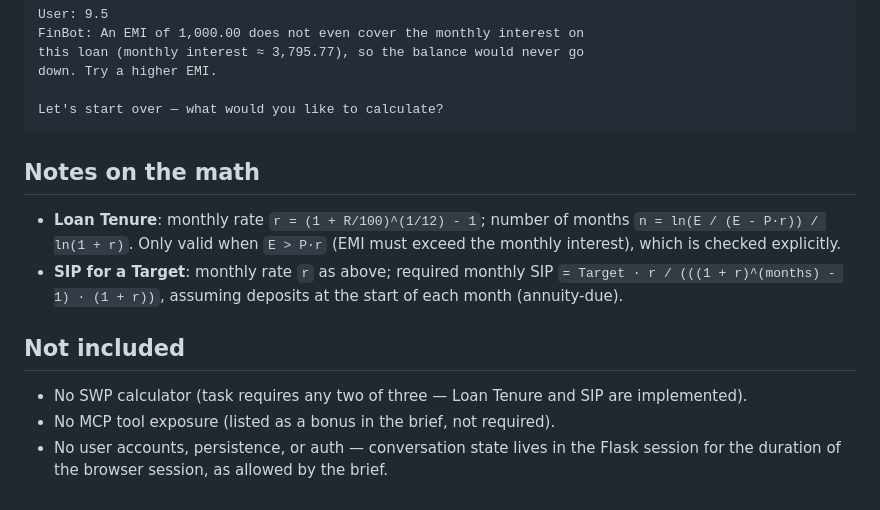
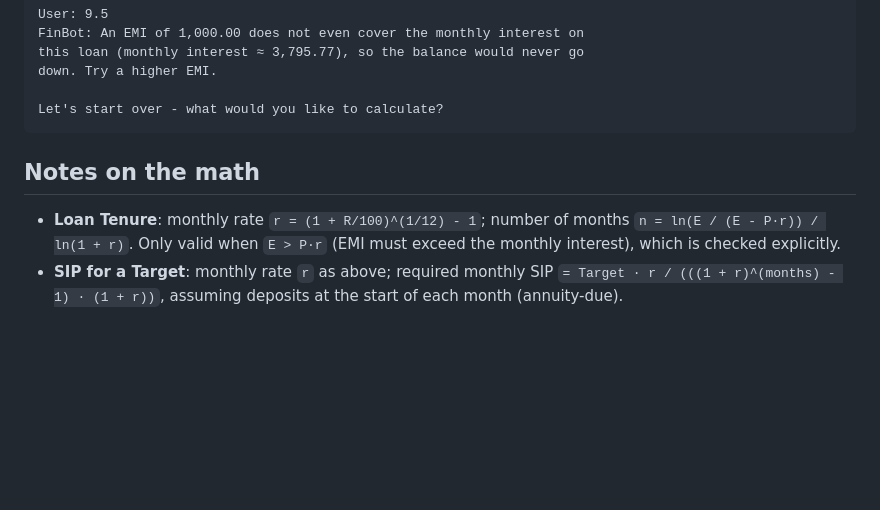
Before and after one commit to poorvibajpai/Finbot, a Markdown page: README.md, the part around one of its changes. Rendered like a GitHub page; blank space fills up the shorter version.

Commit message:
Minor edits/clarifications to the README.

````diff
--- a/README.md
+++ b/README.md
@@ -136,7 +136,7 @@ FinBot: An EMI of 1,000.00 does not even cover the monthly interest on
 this loan (monthly interest ≈ 3,795.77), so the balance would never go
 down. Try a higher EMI.
 
-Let's start over — what would you like to calculate?
+Let's start over - what would you like to calculate?
 ```
 
 ## Notes on the math
@@ -147,12 +147,3 @@ Let's start over — what would you like to calculate?
 - **SIP for a Target**: monthly rate `r` as above; required monthly SIP
   `= Target · r / (((1 + r)^(months) - 1) · (1 + r))`, assuming deposits at
   the start of each month (annuity-due).
-
-## Not included
-
-- No SWP calculator (task requires any two of three — Loan Tenure and SIP
-  are implemented).
-- No MCP tool exposure (listed as a bonus in the brief, not required).
-- No user accounts, persistence, or auth — conversation state lives in the
-  Flask session for the duration of the browser session, as allowed by the
-  brief.
````
Also changed, not shown: other parts of README.md (+8 -8 lines).
